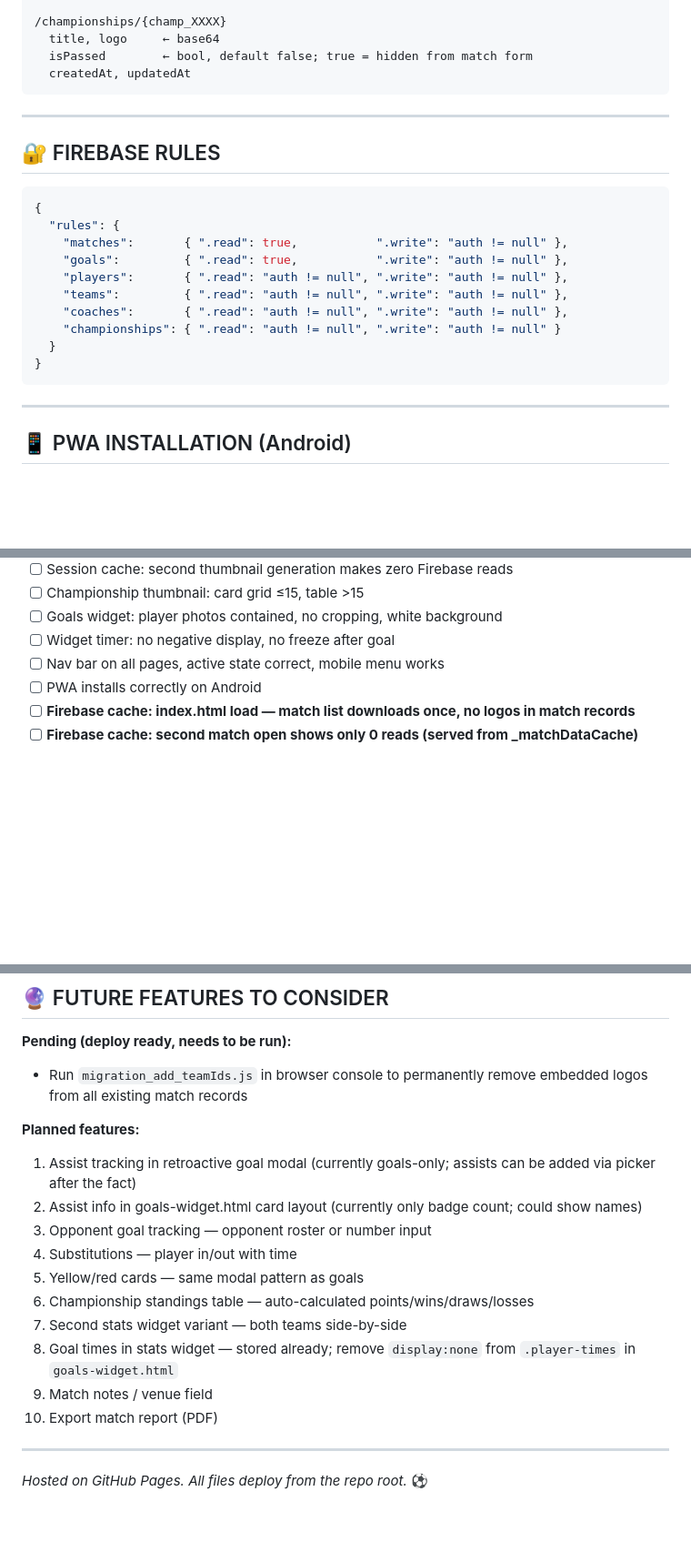
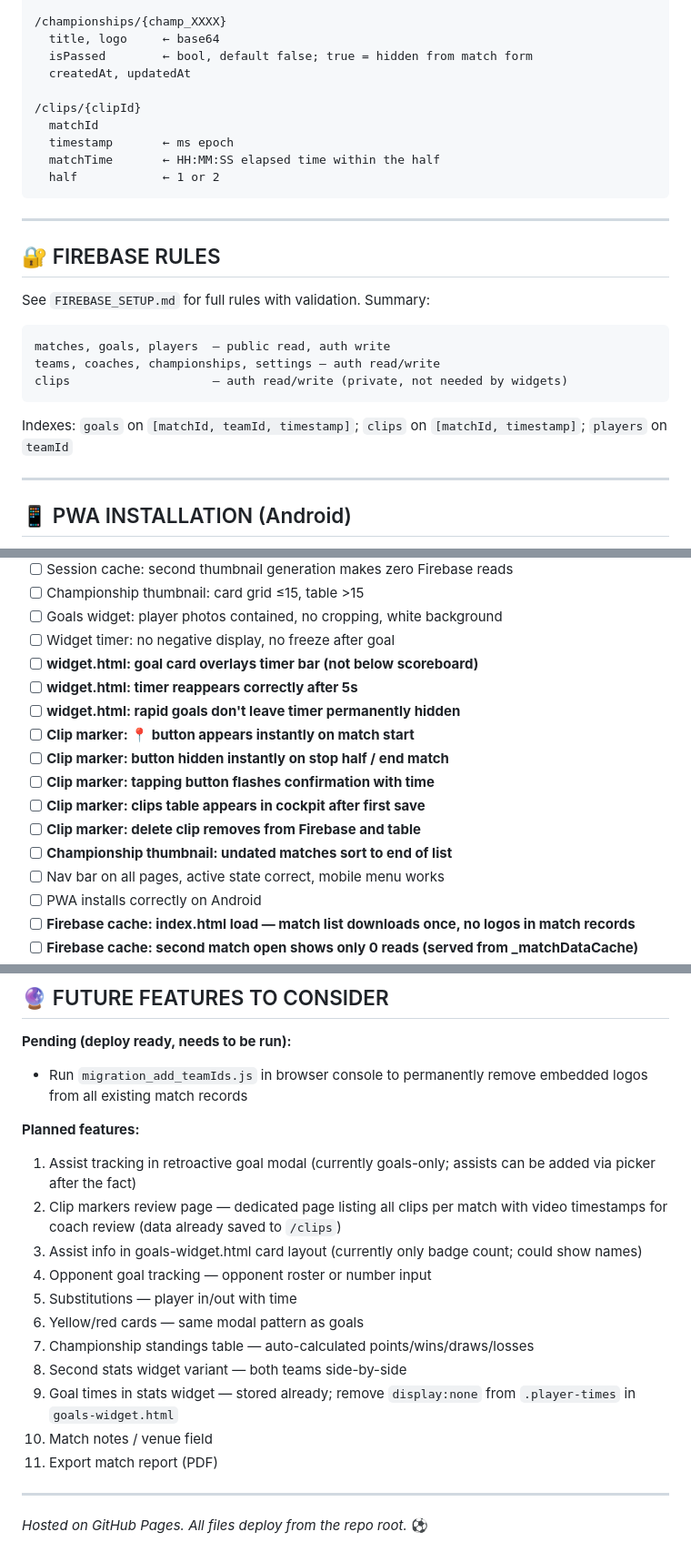
Before and after one commit to ovdolgaya/soccer-scoreboard, a Markdown page: README.md, 3 parts joined by grey strips. Shown at 91% size. Drawn GitHub-style; blank space fills up the shorter version.

````diff
--- a/README.md
+++ b/README.md
@@ -258,24 +262,27 @@ Must load **before** `match-management.js` and before the inline script in `cham
   title, logo     ← base64
   isPassed        ← bool, default false; true = hidden from match form
   createdAt, updatedAt
+
+/clips/{clipId}
+  matchId
+  timestamp       ← ms epoch
+  matchTime       ← HH:MM:SS elapsed time within the half
+  half            ← 1 or 2
 ```
 
 ---
 
 ## 🔐 FIREBASE RULES
 
-```json
-{
-  "rules": {
-    "matches":       { ".read": true,           ".write": "auth != null" },
-    "goals":         { ".read": true,           ".write": "auth != null" },
-    "players":       { ".read": "auth != null", ".write": "auth != null" },
-    "teams":         { ".read": "auth != null", ".write": "auth != null" },
-    "coaches":       { ".read": "auth != null", ".write": "auth != null" },
-    "championships": { ".read": "auth != null", ".write": "auth != null" }
-  }
-}
+See `FIREBASE_SETUP.md` for full rules with validation. Summary:
+
 ```
+matches, goals, players  — public read, auth write
+teams, coaches, championships, settings — auth read/write
+clips                    — auth read/write (private, not needed by widgets)
+```
+
+Indexes: `goals` on `[matchId, teamId, timestamp]`; `clips` on `[matchId, timestamp]`; `players` on `teamId`
 
 ---
 
@@ -347,6 +357,15 @@ Uses `database.ref('goals').on('child_added')` with initial-load guard. Scorer a
 - [ ] Championship thumbnail: card grid ≤15, table >15
 - [ ] Goals widget: player photos contained, no cropping, white background
 - [ ] Widget timer: no negative display, no freeze after goal
+- [ ] **widget.html: goal card overlays timer bar (not below scoreboard)**
+- [ ] **widget.html: timer reappears correctly after 5s**
+- [ ] **widget.html: rapid goals don't leave timer permanently hidden**
+- [ ] **Clip marker: 📍 button appears instantly on match start**
+- [ ] **Clip marker: button hidden instantly on stop half / end match**
+- [ ] **Clip marker: tapping button flashes confirmation with time**
+- [ ] **Clip marker: clips table appears in cockpit after first save**
+- [ ] **Clip marker: delete clip removes from Firebase and table**
+- [ ] **Championship thumbnail: undated matches sort to end of list**
 - [ ] Nav bar on all pages, active state correct, mobile menu works
 - [ ] PWA installs correctly on Android
 - [ ] **Firebase cache: index.html load — match list downloads once, no logos in match records**
@@ -374,15 +393,16 @@ Uses `database.ref('goals').on('child_added')` with initial-load guard. Scorer a
 
 **Planned features:**
 1. Assist tracking in retroactive goal modal (currently goals-only; assists can be added via picker after the fact)
-2. Assist info in goals-widget.html card layout (currently only badge count; could show names)
-3. Opponent goal tracking — opponent roster or number input
-4. Substitutions — player in/out with time
-5. Yellow/red cards — same modal pattern as goals
-6. Championship standings table — auto-calculated points/wins/draws/losses
-7. Second stats widget variant — both teams side-by-side
-8. Goal times in stats widget — stored already; remove `display:none` from `.player-times` in `goals-widget.html`
-9. Match notes / venue field
-10. Export match report (PDF)
+2. Clip markers review page — dedicated page listing all clips per match with video timestamps for coach review (data already saved to `/clips`)
+3. Assist info in goals-widget.html card layout (currently only badge count; could show names)
+4. Opponent goal tracking — opponent roster or number input
+5. Substitutions — player in/out with time
+6. Yellow/red cards — same modal pattern as goals
+7. Championship standings table — auto-calculated points/wins/draws/losses
+8. Second stats widget variant — both teams side-by-side
+9. Goal times in stats widget — stored already; remove `display:none` from `.player-times` in `goals-widget.html`
+10. Match notes / venue field
+11. Export match report (PDF)
 
 ---
 
````
Also changed, not shown: other parts of README.md (+11 -4 lines).
